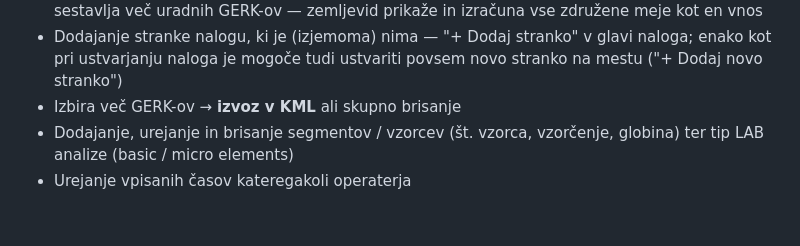
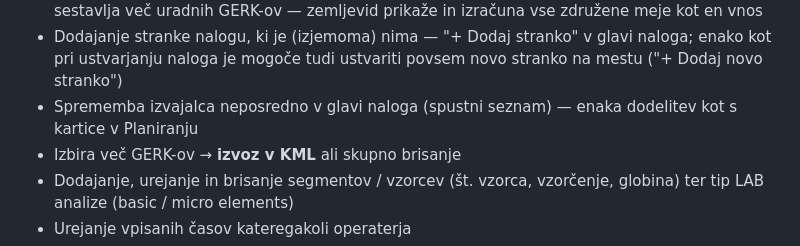
Before and after one commit to Proagrar/WorkTrackerApp, a Markdown page: docs/FEATURES_BY_ROLE.md, the part around one of its changes. Rendered like a GitHub page; blank space fills up the shorter version.

```diff
--- a/docs/FEATURES_BY_ROLE.md
+++ b/docs/FEATURES_BY_ROLE.md
@@ -76,6 +76,7 @@ Vse zgoraj, in dodatno:
 - Dodajanje GERK-a obstoječemu nalogu, odstranjevanje GERK-a, odstranjevanje segmentacije con
 - Sestavljen vnos GERK-a (npr. "688697+6492082+6492080"), kadar eno dejansko polje sestavlja več uradnih GERK-ov — zemljevid prikaže in izračuna vse združene meje kot en vnos
 - Dodajanje stranke nalogu, ki je (izjemoma) nima — "+ Dodaj stranko" v glavi naloga; enako kot pri ustvarjanju naloga je mogoče tudi ustvariti povsem novo stranko na mestu ("+ Dodaj novo stranko")
+- Sprememba izvajalca neposredno v glavi naloga (spustni seznam) — enaka dodelitev kot s kartice v Planiranju
 - Izbira več GERK-ov → **izvoz v KML** ali skupno brisanje
 - Dodajanje, urejanje in brisanje segmentov / vzorcev (št. vzorca, vzorčenje, globina) ter tip LAB analize (basic / micro elements)
 - Urejanje vpisanih časov kateregakoli operaterja
```
Also changed, not shown: other parts of docs/FEATURES_BY_ROLE.md (+1 -1 lines).
